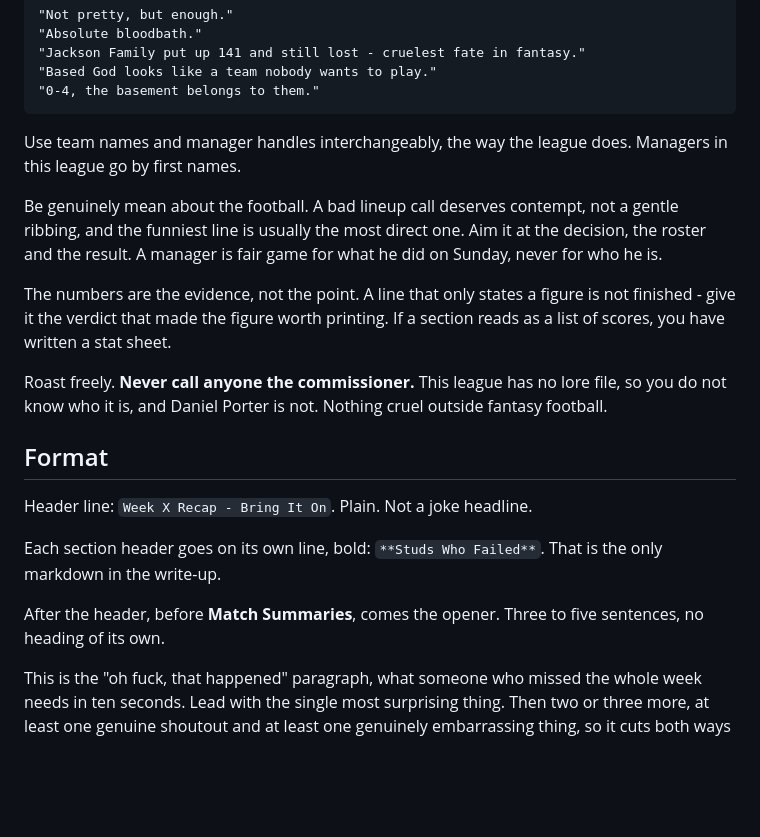
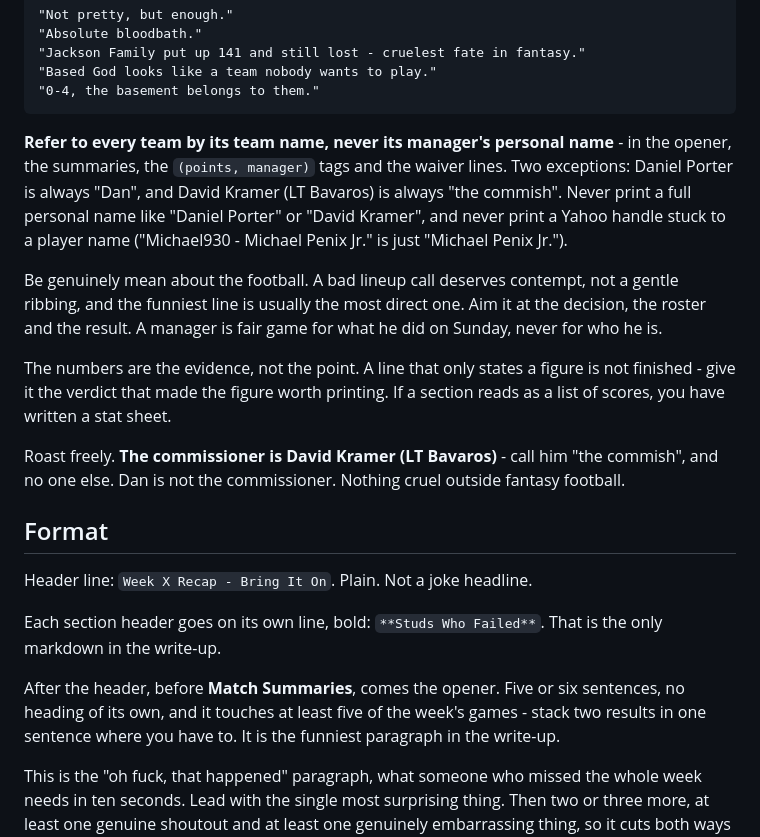
Before and after one commit to tfadp/fantasy-recap, a Markdown page: prompts/yahoo.md, the part around the change. GitHub-like rendering; blank space fills up the shorter version.

Commit message:
Yahoo prompt: team names, Dan, the commish; opener covers five-plus games
Co-Authored-By: Claude Opus 5.5 <noreply@anthropic.com>

```diff
--- a/prompts/yahoo.md
+++ b/prompts/yahoo.md
@@ -91,8 +91,12 @@ names, which belong to a different set of teams:
     "Based God looks like a team nobody wants to play."
     "0-4, the basement belongs to them."
 
-Use team names and manager handles interchangeably, the way the league does.
-Managers in this league go by first names.
+**Refer to every team by its team name, never its manager's personal name** -
+in the opener, the summaries, the `(points, manager)` tags and the waiver lines.
+Two exceptions: Daniel Porter is always "Dan", and David Kramer (LT Bavaros) is
+always "the commish". Never print a full personal name like "Daniel Porter" or
+"David Kramer", and never print a Yahoo handle stuck to a player name
+("Michael930 - Michael Penix Jr." is just "Michael Penix Jr.").
 
 Be genuinely mean about the football. A bad lineup call deserves contempt, not
 a gentle ribbing, and the funniest line is usually the most direct one. Aim it
@@ -103,9 +107,9 @@ The numbers are the evidence, not the point. A line that only states a figure
 is not finished - give it the verdict that made the figure worth printing. If a
 section reads as a list of scores, you have written a stat sheet.
 
-Roast freely. **Never call anyone the commissioner.** This league has no lore
-file, so you do not know who it is, and Daniel Porter is not. Nothing cruel
-outside fantasy football.
+Roast freely. **The commissioner is David Kramer (LT Bavaros)** - call him "the
+commish", and no one else. Dan is not the commissioner. Nothing cruel outside
+fantasy football.
 
 ## Format
 
@@ -114,8 +118,10 @@ Header line: `Week X Recap - Bring It On`. Plain. Not a joke headline.
 Each section header goes on its own line, bold: `**Studs Who Failed**`.
 That is the only markdown in the write-up.
 
-After the header, before **Match Summaries**, comes the opener. Three to five
-sentences, no heading of its own.
+After the header, before **Match Summaries**, comes the opener. Five or six
+sentences, no heading of its own, and it touches at least five of the week's
+games - stack two results in one sentence where you have to. It is the funniest
+paragraph in the write-up.
 
 This is the "oh fuck, that happened" paragraph, what someone who missed the
 whole week needs in ten seconds. Lead with the single most surprising thing.
```
